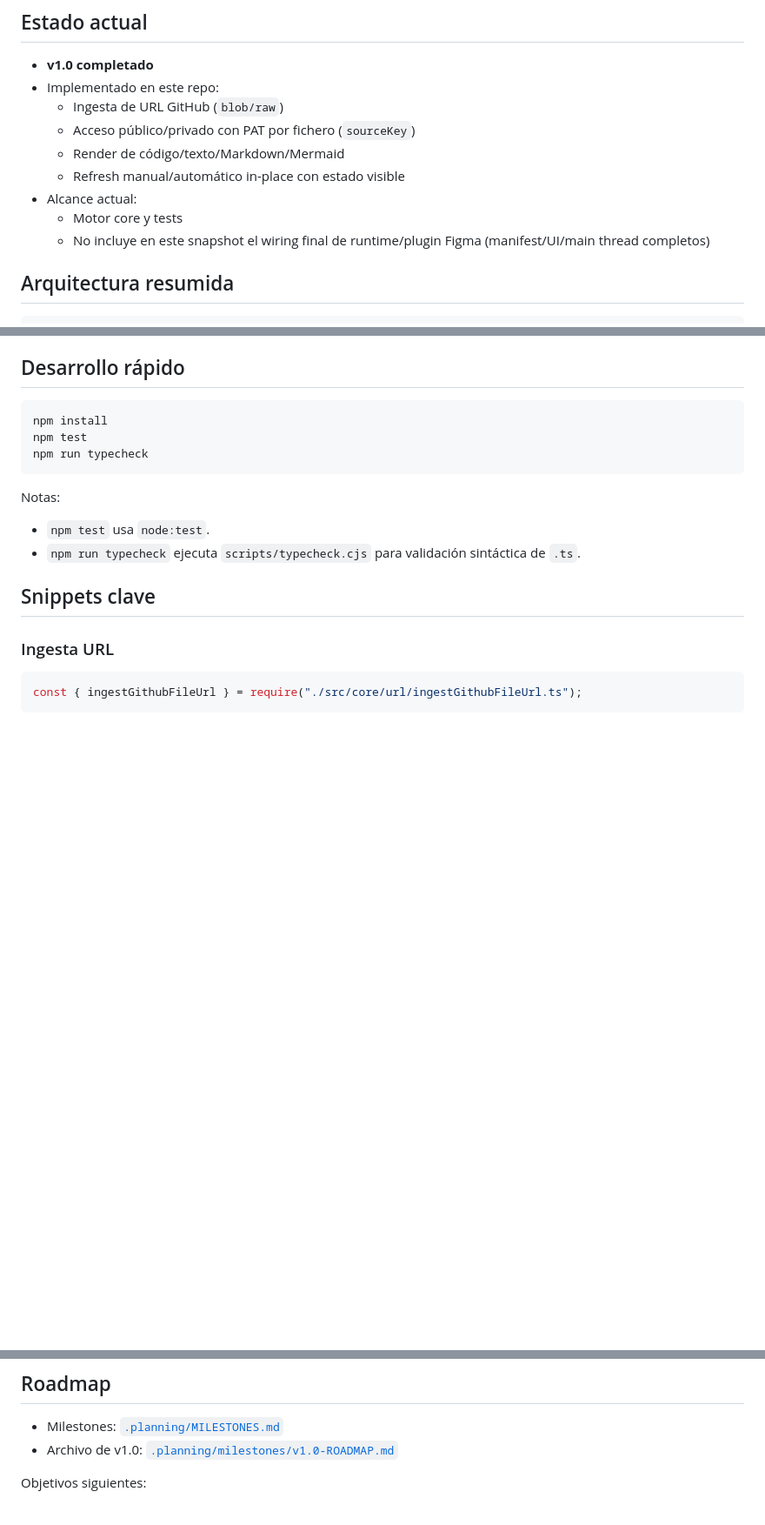
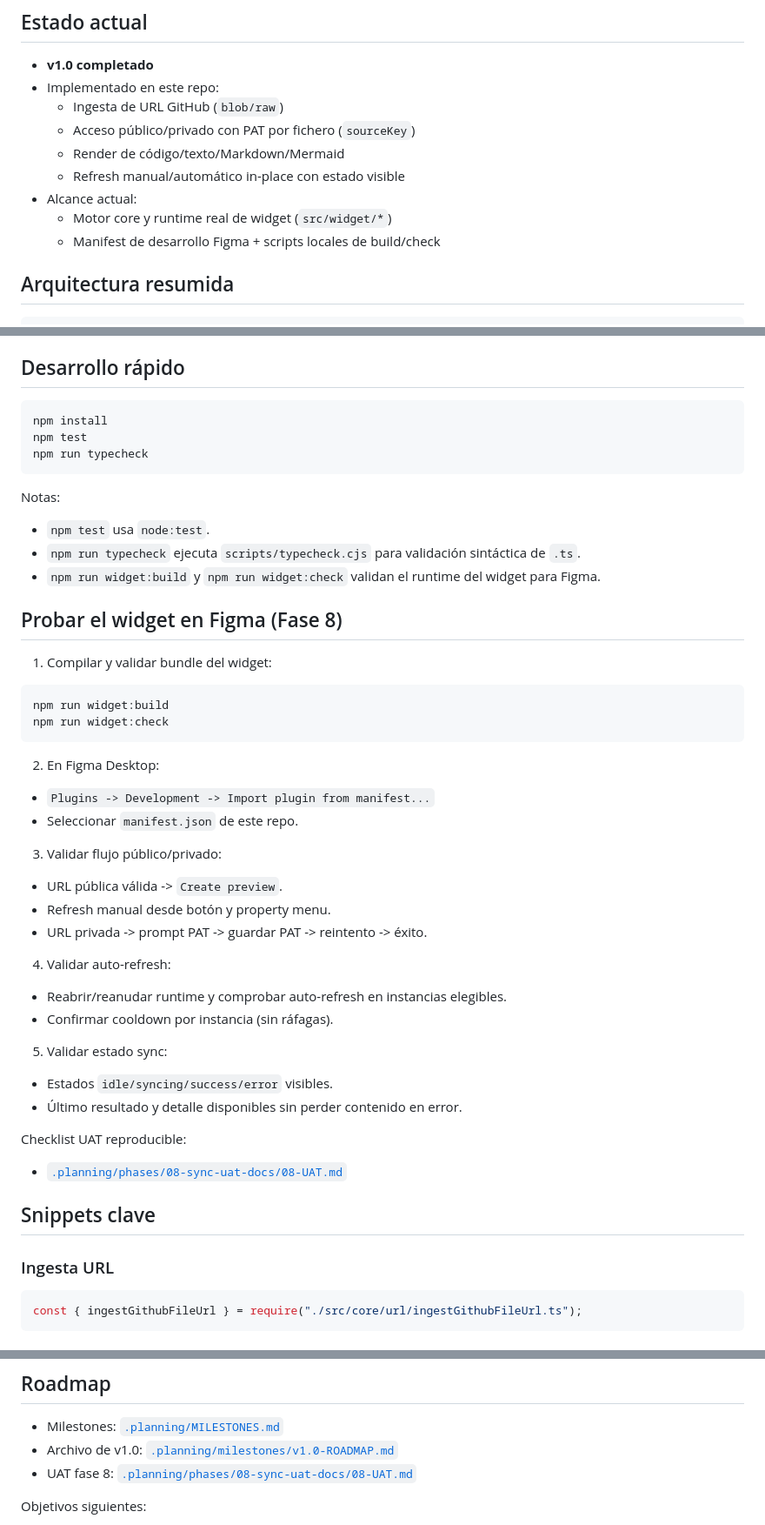
Before and after one commit to koshhi/Github-preview-widget, a Markdown page: README.es.md, 3 parts joined by grey strips. Shown at 87% size. Rendered like a GitHub page; blank space fills up the shorter version.

````diff
--- a/README.es.md
+++ b/README.es.md
@@ -15,8 +15,8 @@ Plugin orientado a embebidos de ficheros de GitHub en contexto de diseño. Su ob
   - Render de código/texto/Markdown/Mermaid
   - Refresh manual/automático in-place con estado visible
 - Alcance actual:
-  - Motor core y tests
-  - No incluye en este snapshot el wiring final de runtime/plugin Figma (manifest/UI/main thread completos)
+  - Motor core y runtime real de widget (`src/widget/*`)
+  - Manifest de desarrollo Figma + scripts locales de build/check
 
 ## Arquitectura resumida
 
@@ -52,6 +52,36 @@ npm run typecheck
 Notas:
 - `npm test` usa `node:test`.
 - `npm run typecheck` ejecuta `scripts/typecheck.cjs` para validación sintáctica de `.ts`.
+- `npm run widget:build` y `npm run widget:check` validan el runtime del widget para Figma.
+
+## Probar el widget en Figma (Fase 8)
+
+1. Compilar y validar bundle del widget:
+
+```bash
+npm run widget:build
+npm run widget:check
+```
+
+2. En Figma Desktop:
+- `Plugins -> Development -> Import plugin from manifest...`
+- Seleccionar `manifest.json` de este repo.
+
+3. Validar flujo público/privado:
+- URL pública válida -> `Create preview`.
+- Refresh manual desde botón y property menu.
+- URL privada -> prompt PAT -> guardar PAT -> reintento -> éxito.
+
+4. Validar auto-refresh:
+- Reabrir/reanudar runtime y comprobar auto-refresh en instancias elegibles.
+- Confirmar cooldown por instancia (sin ráfagas).
+
+5. Validar estado sync:
+- Estados `idle/syncing/success/error` visibles.
+- Último resultado y detalle disponibles sin perder contenido en error.
+
+Checklist UAT reproducible:
+- [`.planning/phases/08-sync-uat-docs/08-UAT.md`](./.planning/phases/08-sync-uat-docs/08-UAT.md)
 
 ## Snippets clave
 
@@ -107,6 +137,7 @@ Suites por dominio en `src/core/*/__tests__`:
 
 - Milestones: [`.planning/MILESTONES.md`](./.planning/MILESTONES.md)
 - Archivo de v1.0: [`.planning/milestones/v1.0-ROADMAP.md`](./.planning/milestones/v1.0-ROADMAP.md)
+- UAT fase 8: [`.planning/phases/08-sync-uat-docs/08-UAT.md`](./.planning/phases/08-sync-uat-docs/08-UAT.md)
 
 Objetivos siguientes:
 1. OAuth opcional
````
Also changed, not shown: README.md (+38 -4 lines), 1 other file.
